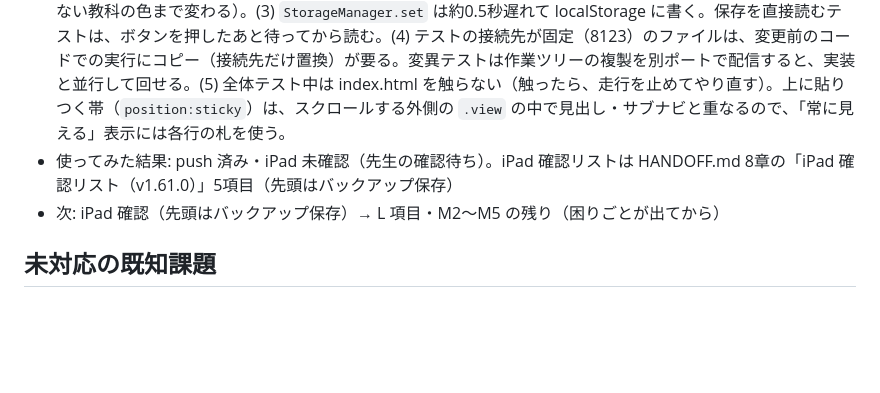
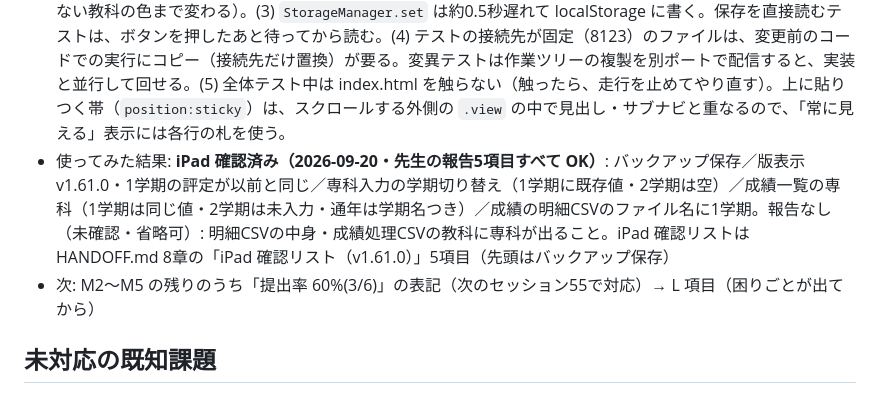
Before and after one commit to yymameda/classroom-app, a Markdown page: UI_WORKLOG.md, the part around the change. Drawn GitHub-style; blank space fills up the shorter version.

```diff
--- a/UI_WORKLOG.md
+++ b/UI_WORKLOG.md
@@ -464,8 +464,8 @@
 - 完了(push 済み 2026-09-20): (M7) 専科の値を学期ごとに持つ。1学期＝`data[教科]`（既存の値をそのまま・書き換えなし・移行なし）、2・3学期＝`data['教科@2']`・`data['教科@3']`。専科入力タブに学期の切り替え・「いま入力中：〇学期」の帯・各行の学期の札（初期値は現在の学期）。各出力（成績処理の表・カルテPDF・面談テキスト・レーダーPDF・成績CSV×2・算出根拠Excel）は、それぞれの学期の値だけを使い、値のない学期は「未入力」・通年は「B（2学期）」のように最新の入力済み学期の値を学期名つきで（平均は取らない）。退避した児童を戻す処理が `教科@2` を専科でない教科と誤読していたのを直した。(M9) データ出力に別ファイルの「成績の明細CSV」（1行＝児童×項目・観点・入力形式・生の値・満点・10点換算・重み・提出物の状態／評価点／欠席除外。ファイル名と先頭に対象学期）。既存の3つのCSVは変えていない。(小修正) 提出物の説明文を「評価点 3.6/6（60%）」に／データ出力の成績CSVの教科の選択肢に専科の教科も出す。1項目1コミット（M7 ae91e25・M9 44c10ba・小修正2件 afd3c0b・4ec3ca5）＋docs 970741b＋`sw.js` fd627df（v1.61.0）。詳細は DATA_FLOW_AUDIT.md 36章
 - テスト: 新規3ファイル（`ext-grade-term` 51件・`export-grade-detail` 28件・`export-grade-subjects-ext` 8件）＋ pin 2ファイル（変更前のコードで採取した値）。`submission-rate-unify` は期待の更新と検査の追加（18→20件）。すべて修正前のコードで失敗してから直し（新機能の検査が失敗・1学期の値は変更前と一致）、変異テストで検出力を確認（M7 10件・M9 13件・小修正2 3件すべて検出。小修正1は修正前のコード＝変異）。全体 80ファイル/2480件PASS（FAIL 0。v1.60.4 の 77ファイル/2391件から、新規3ファイル87件＋`submission-rate-unify` の2件）
 - 学び: (1) 「変更前と完全一致」を固定するには、テスト自身に採取モード（`CAPTURE=1`）を持たせ、変更前のコードで採取した値を pin の JSON に保存するのが確実。(2) 出力の表示関数（`grdExtShow`）は、専科でないとき・単一の学期の値のとき、今までの型のまま返す（評定の数字を文字にすると、`hy === '3'` の比較で専科でない教科の色まで変わる）。(3) `StorageManager.set` は約0.5秒遅れて localStorage に書く。保存を直接読むテストは、ボタンを押したあと待ってから読む。(4) テストの接続先が固定（8123）のファイルは、変更前のコードでの実行にコピー（接続先だけ置換）が要る。変異テストは作業ツリーの複製を別ポートで配信すると、実装と並行して回せる。(5) 全体テスト中は index.html を触らない（触ったら、走行を止めてやり直す）。上に貼りつく帯（`position:sticky`）は、スクロールする外側の `.view` の中で見出し・サブナビと重なるので、「常に見える」表示には各行の札を使う。
-- 使ってみた結果: push 済み・iPad 未確認（先生の確認待ち）。iPad 確認リストは HANDOFF.md 8章の「iPad 確認リスト（v1.61.0）」5項目（先頭はバックアップ保存）
-- 次: iPad 確認（先頭はバックアップ保存）→ L 項目・M2〜M5 の残り（困りごとが出てから）
+- 使ってみた結果: **iPad 確認済み（2026-09-20・先生の報告5項目すべて OK）**: バックアップ保存／版表示 v1.61.0・1学期の評定が以前と同じ／専科入力の学期切り替え（1学期に既存値・2学期は空）／成績一覧の専科（1学期は同じ値・2学期は未入力・通年は学期名つき）／成績の明細CSVのファイル名に1学期。報告なし（未確認・省略可）: 明細CSVの中身・成績処理CSVの教科に専科が出ること。iPad 確認リストは HANDOFF.md 8章の「iPad 確認リスト（v1.61.0）」5項目（先頭はバックアップ保存）
+- 次: M2〜M5 の残りのうち「提出率 60%(3/6)」の表記（次のセッション55で対応）→ L 項目（困りごとが出てから）
 
 ## 未対応の既知課題
 - 【セッション21で追記・設計基準】ヘッダー構造統一の基準（後述）に加え、
```
Also changed, not shown: HANDOFF.md (+5 -3 lines).
